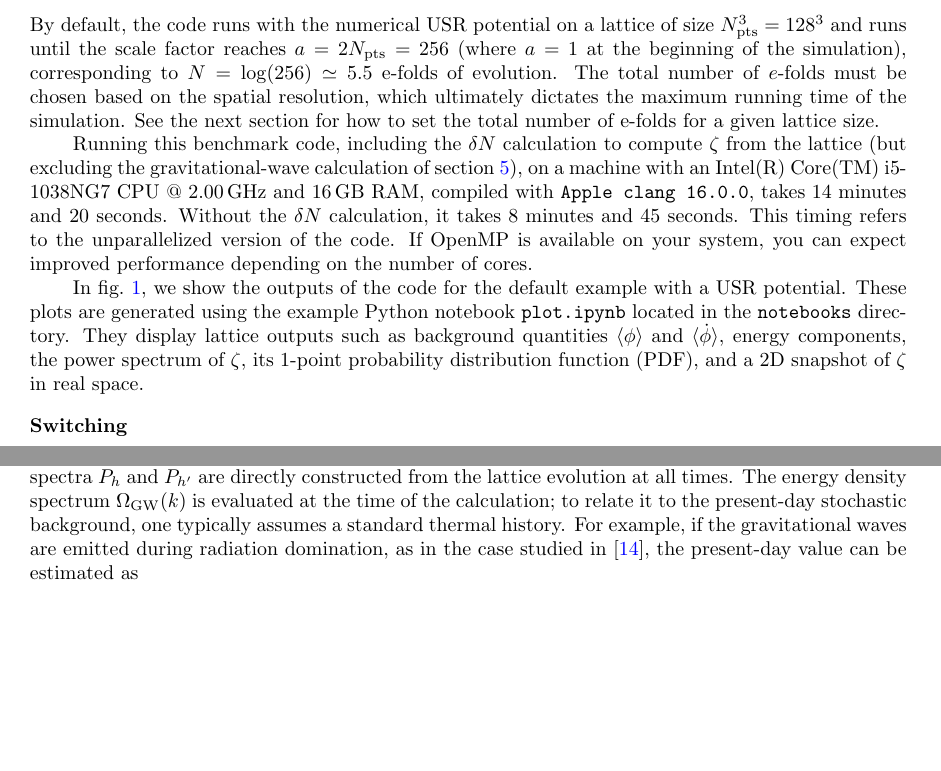
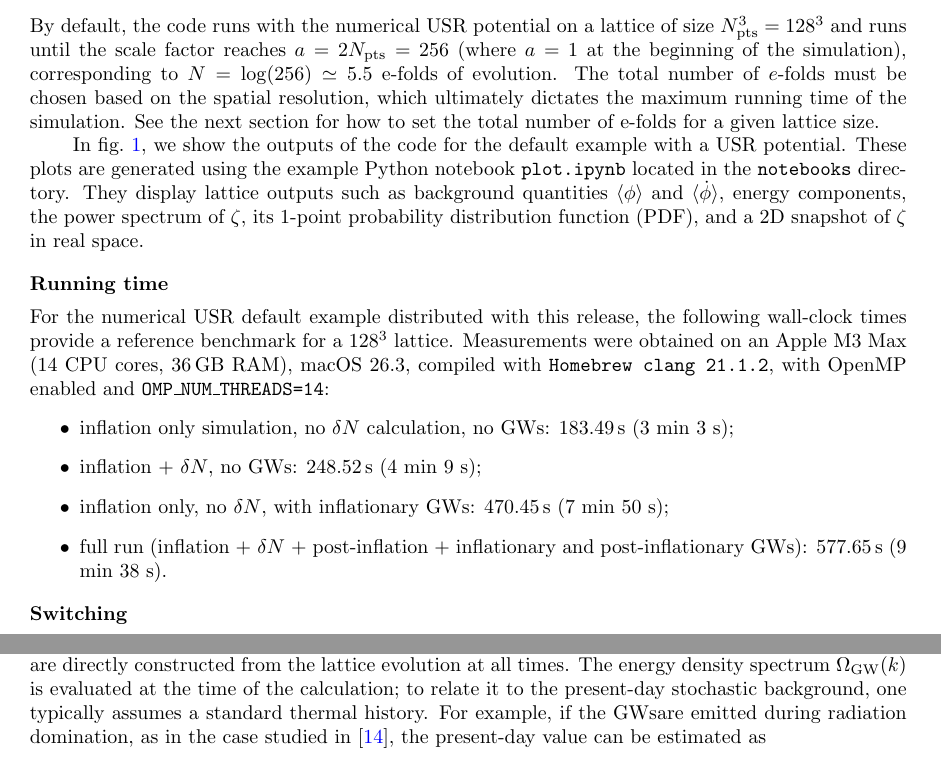
Before and after one commit to caravangelo/inflation-easy, a LaTeX document (latex/main.tex): two parts of pages 11 and 17 of 21, joined at a grey line, cut so that both start at the same text, the shorter picture padded with empty space. Compiled offline with pdfLaTeX.

Commit message:
Clarify runtime benchmark wording for release users

```diff
--- a/latex/main.tex
+++ b/latex/main.tex
@@ -375,9 +375,19 @@ The code includes two default potential options:
 \end{itemize}
 By default, the code runs with the numerical USR potential on a lattice of size $N_{\rm pts}^3 = 128^3$ and runs until the scale factor reaches $a=2N_{\rm pts}=256$ (where $a=1$ at the beginning of the simulation), corresponding to $N = \log(256) \simeq 5.5$ e-folds of evolution. The total number of $e$-folds must be chosen based on the spatial resolution, which ultimately dictates the maximum running time of the simulation. See the next section for how to set the total number of e-folds for a given lattice size.
 
-Running this benchmark code, including the $\delta N$ calculation to compute $\zeta$ from the lattice (but excluding the gravitational-wave calculation of \cref{sec:GW}), on a machine with an Intel(R) Core(TM) i5-1038NG7 CPU @ 2.00\,GHz and 16\,GB RAM, compiled with \texttt{Apple clang 16.0.0}, takes 14 minutes and 20 seconds. Without the $\delta N$ calculation, it takes 8 minutes and 45 seconds. This timing refers to the unparallelized version of the code. If OpenMP is available on your system, you can expect improved performance depending on the number of cores.
+In \cref{fig}, we show the outputs of the code for the default example with a USR potential. These plots are generated using the example Python notebook \texttt{{plot.ipynb}} located in the \texttt{{notebooks}} directory. They display lattice outputs such as background quantities $\langle \phi \rangle$ and $\langle \dot{\phi} \rangle$, energy components, the power spectrum of $\zeta$, its 1-point probability distribution function (PDF), and a 2D snapshot of $\zeta$ in real space.
 
-In \cref{fig}, we show the outputs of the code for the default example with a USR potential. These plots are generated using the example Python notebook \texttt{{plot.ipynb}} located in the \texttt{{notebooks}} directory. They display lattice outputs such as background quantities $\langle \phi \rangle$ and $\langle \dot{\phi} \rangle$, energy components, the power spectrum of $\zeta$, its 1-point probability distribution function (PDF), and a 2D snapshot of $\zeta$ in real space.
+\subsubsection*{Running time}
+
+For the numerical USR default example distributed with this release, the following wall-clock times provide a reference benchmark for a $128^3$ lattice. Measurements were obtained on an Apple M3 Max (14 CPU cores, 36\,GB RAM), macOS 26.3, compiled with \texttt{Homebrew clang 21.1.2}, with OpenMP enabled and \texttt{OMP\_NUM\_THREADS=14}:
+\begin{itemize}
+    \item inflation only simulation, no $\delta N$ calculation, no GWs: $183.49\,\mathrm{s}$ ($3$ min $3$ s);
+    \item inflation + $\delta N$, no GWs: $248.52\,\mathrm{s}$ ($4$ min $9$ s);
+    \item inflation only, no $\delta N$, with inflationary GWs: $470.45\,\mathrm{s}$ ($7$ min $50$ s);
+    \item full run (inflation + $\delta N$ + post-inflation + inflationary and post-inflationary GWs): $577.65\,\mathrm{s}$ ($9$ min $38$ s).
+\end{itemize}
+
+
 
 \subsubsection*{Switching}
 Switching between the two defaults requires two explicit steps.
@@ -681,7 +691,7 @@ and the corresponding fractional energy density as
 P_{h'}(\eta,k) + k^2 P_h(\eta,k)
 \right].
 \end{equation}
-These expressions are used throughout to characterize the gravitational-wave signal generated both during inflation and in the post-inflationary phase. The quantity $\Omega_{\rm GW}$ admits its usual interpretation as a physical energy density once the corresponding modes are well inside the horizon, while the spectra $P_h$ and $P_{h'}$ are directly constructed from the lattice evolution at all times. The energy density spectrum $\Omega_{\rm GW}(k)$ is evaluated at the time of the calculation; to relate it to the present-day stochastic background, one typically assumes a standard thermal history. For example, if the gravitational waves are emitted during radiation domination, as in the case studied in \cite{gwpaper}, the present-day value can be estimated as
+These expressions are used throughout to characterize the GW signal generated both during inflation and in the post-inflationary phase. The quantity $\Omega_{\rm GW}$ admits its usual interpretation as a physical energy density once the corresponding modes are well inside the horizon, while the spectra $P_h$ and $P_{h'}$ are directly constructed from the lattice evolution at all times. The energy density spectrum $\Omega_{\rm GW}(k)$ is evaluated at the time of the calculation; to relate it to the present-day stochastic background, one typically assumes a standard thermal history. For example, if the GWsare emitted during radiation domination, as in the case studied in \cite{gwpaper}, the present-day value can be estimated as
 \[
 \Omega_{\rm GW,0}(k)\;\simeq\;\Omega_{\rm GW}(k)\,\Omega_{r,0},
 \]
```
Also changed, not shown: latex/main.tex (20 more changed lines).
